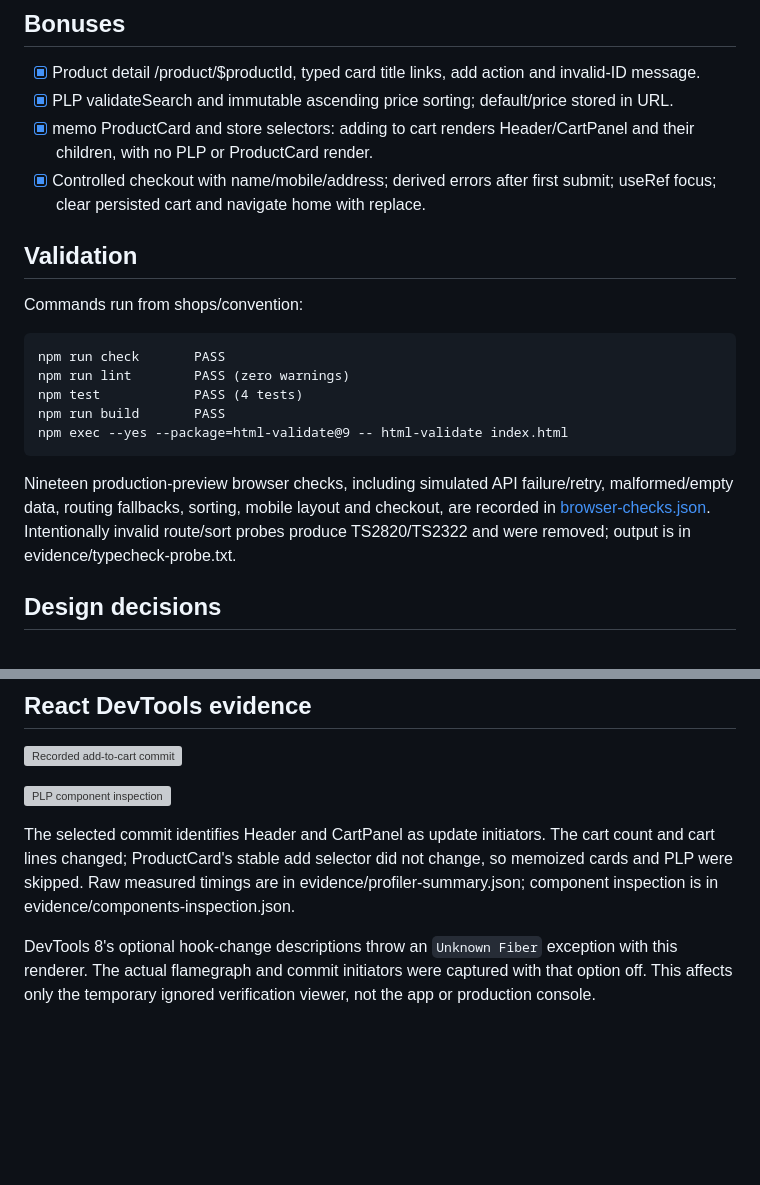
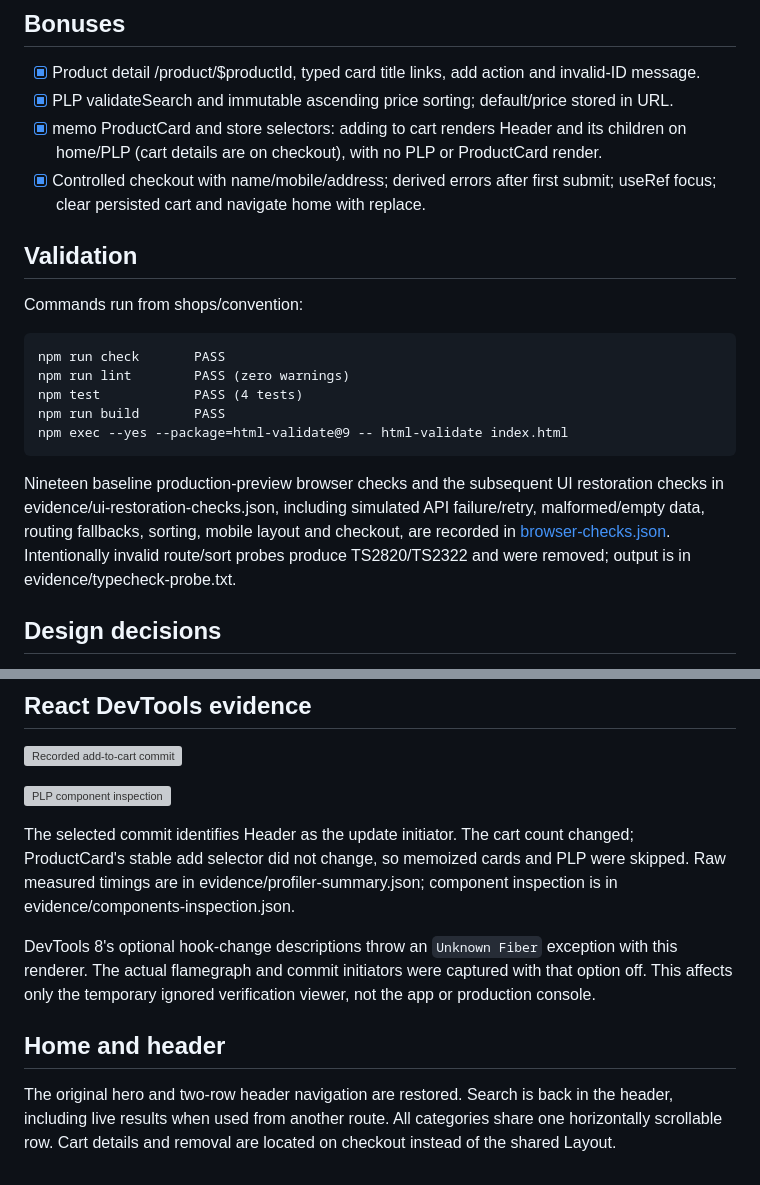
Before and after one commit to YBN2004/convention-shop, a Markdown page: PR_BODY.md, 2 parts joined by grey strips. Rendered like a GitHub page; blank space fills up the shorter version; grey boxes are pictures that could not be loaded.

````diff
--- a/PR_BODY.md
+++ b/PR_BODY.md
@@ -22,7 +22,7 @@ There is no fabricated output for this unavailable check.
 
 - [x] Product detail /product/$productId, typed card title links, add action and invalid-ID message.
 - [x] PLP validateSearch and immutable ascending price sorting; default/price stored in URL.
-- [x] memo ProductCard and store selectors: adding to cart renders Header/CartPanel and their children, with no PLP or ProductCard render.
+- [x] memo ProductCard and store selectors: adding to cart renders Header and its children on home/PLP (cart details are on checkout), with no PLP or ProductCard render.
 - [x] Controlled checkout with name/mobile/address; derived errors after first submit; useRef focus; clear persisted cart and navigate home with replace.
 
 ## Validation
@@ -37,7 +37,7 @@ npm run build       PASS
 npm exec --yes --package=html-validate@9 -- html-validate index.html
 ```
 
-Nineteen production-preview browser checks, including simulated API failure/retry, malformed/empty data, routing fallbacks, sorting, mobile layout and checkout, are recorded in [browser-checks.json](shops/convention/evidence/browser-checks.json). Intentionally invalid route/sort probes produce TS2820/TS2322 and were removed; output is in evidence/typecheck-probe.txt.
+Nineteen baseline production-preview browser checks and the subsequent UI restoration checks in evidence/ui-restoration-checks.json, including simulated API failure/retry, malformed/empty data, routing fallbacks, sorting, mobile layout and checkout, are recorded in [browser-checks.json](shops/convention/evidence/browser-checks.json). Intentionally invalid route/sort probes produce TS2820/TS2322 and were removed; output is in evidence/typecheck-probe.txt.
 
 ## Design decisions
 
@@ -53,6 +53,12 @@ Refresh example: `shops/convention/#/plp/dairy?sort=price`.
 
 ![PLP component inspection](shops/convention/evidence/components-plp.png)
 
-The selected commit identifies Header and CartPanel as update initiators. The cart count and cart lines changed; ProductCard's stable add selector did not change, so memoized cards and PLP were skipped. Raw measured timings are in evidence/profiler-summary.json; component inspection is in evidence/components-inspection.json.
+The selected commit identifies Header as the update initiator. The cart count changed; ProductCard's stable add selector did not change, so memoized cards and PLP were skipped. Raw measured timings are in evidence/profiler-summary.json; component inspection is in evidence/components-inspection.json.
 
 DevTools 8's optional hook-change descriptions throw an `Unknown Fiber` exception with this renderer. The actual flamegraph and commit initiators were captured with that option off. This affects only the temporary ignored verification viewer, not the app or production console.
+
+## Home and header
+
+The original hero and two-row header navigation are restored. Search is back in the header,
+including live results when used from another route. All categories share one horizontally
+scrollable row. Cart details and removal are located on checkout instead of the shared Layout.
````
Also changed, not shown: DESIGN.md (+22 -10 lines), evidence/components-plp.png, evidence/profiler-add-to-cart.png, 3 other files.
